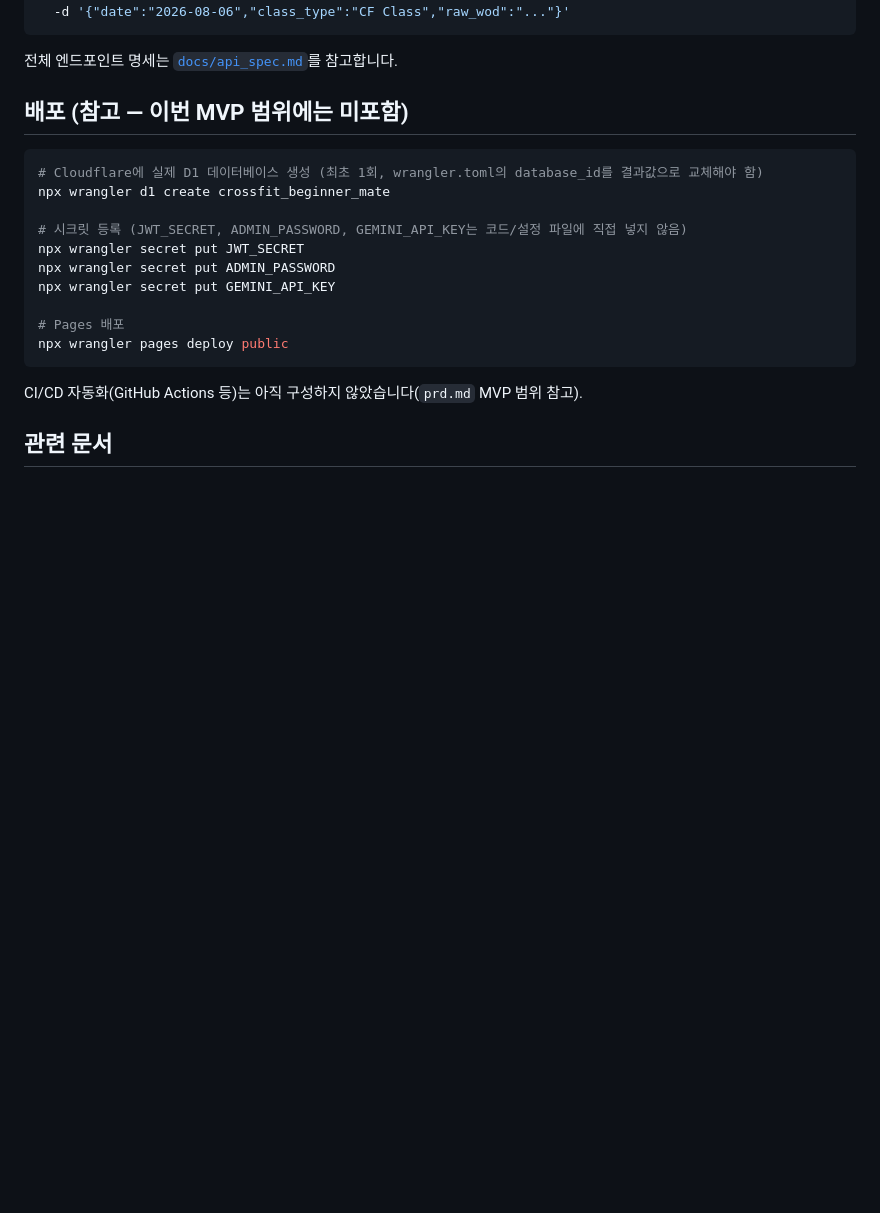
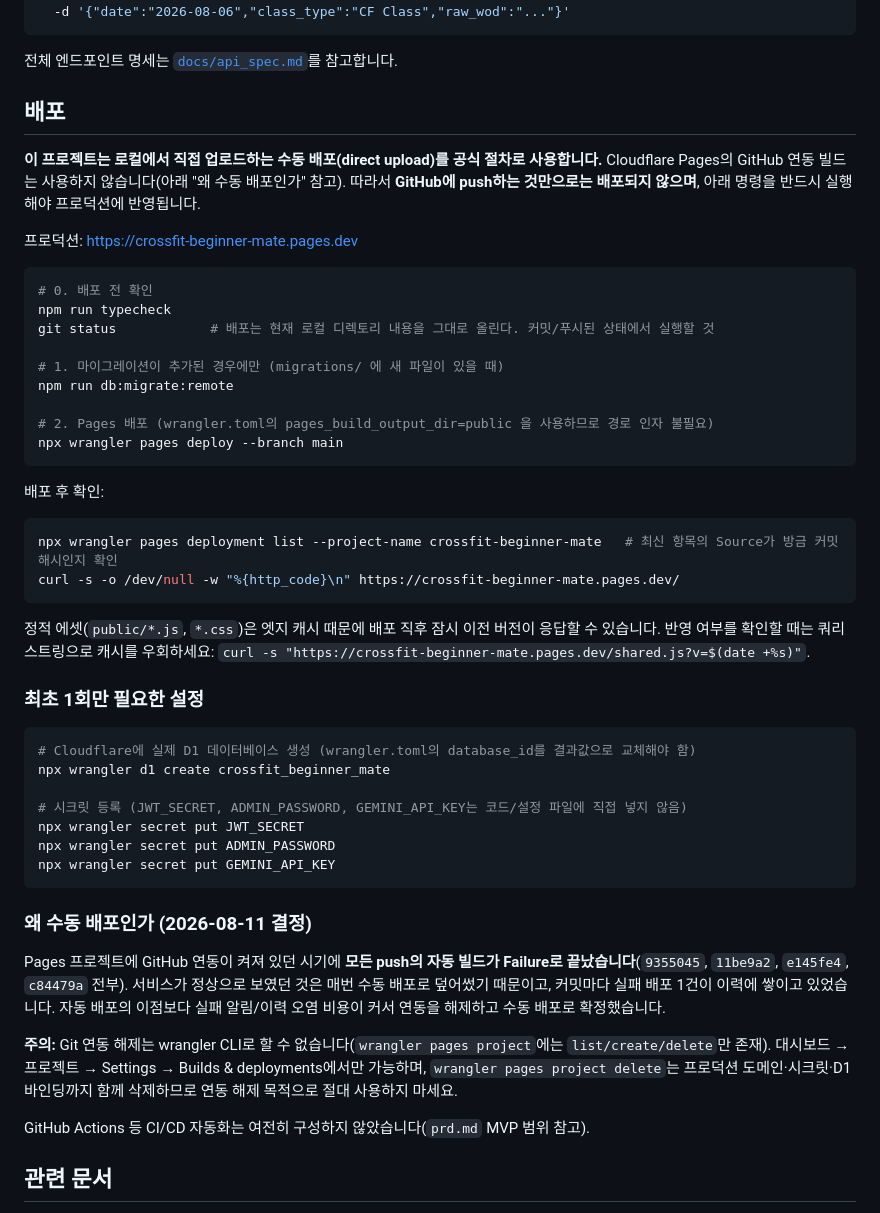
Before and after one commit to ragu6963/crossfit-beginner-mate, a Markdown page: docs/commands.md, the part around the change. Rendered like a GitHub page; blank space fills up the shorter version.

Commit message:
docs: 배포 절차를 수동 배포(direct upload)로 확정하고 문서 갱신
Pages 프로젝트의 GitHub 연동 빌드가 모든 커밋에서 Failure로 끝나고 있었고
(9355045, 11be9a2, e145fe4, c84479a), 실제 배포는 매번 수동 wrangler pages deploy로
이루어지고 있었다. 자동 배포의 이점보다 실패 이력이 쌓이는 비용이 커서 연동을 해제하고
수동 배포를 공식 절차로 확정했다.

- commands.md: "MVP 범위 미포함" 참고 섹션이던 배포 항목을 실제 절차로 재작성
  (배포 전 체크 → 마이그레이션 조건부 → deploy → 검증, 엣지 캐시 우회 팁 포함)
- commands.md: Git 연동 해제는 CLI 불가이며 pages project delete는 도메인/시크릿/D1
  바인딩까지 삭제되므로 사용 금지임을 명시
- feature_improvements.md: "Git 연동 미설정" 항목은 사실과 달랐으므로(이미 켜져 있었고
  계속 실패 중) 채택하지 않음으로 정정

Co-Authored-By: Claude Opus 5 <noreply@anthropic.com>

````diff
--- a/docs/commands.md
+++ b/docs/commands.md
@@ -81,22 +81,52 @@ curl -b cookies.txt -X POST http://127.0.0.1:8788/api/admin/sessions \
 
 전체 엔드포인트 명세는 [`docs/api_spec.md`](./api_spec.md)를 참고합니다.
 
-## 배포 (참고 — 이번 MVP 범위에는 미포함)
+## 배포
+
+**이 프로젝트는 로컬에서 직접 업로드하는 수동 배포(direct upload)를 공식 절차로 사용합니다.** Cloudflare Pages의 GitHub 연동 빌드는 사용하지 않습니다(아래 "왜 수동 배포인가" 참고). 따라서 **GitHub에 push하는 것만으로는 배포되지 않으며**, 아래 명령을 반드시 실행해야 프로덕션에 반영됩니다.
+
+프로덕션: https://crossfit-beginner-mate.pages.dev
 
 ```bash
-# Cloudflare에 실제 D1 데이터베이스 생성 (최초 1회, wrangler.toml의 database_id를 결과값으로 교체해야 함)
+# 0. 배포 전 확인
+npm run typecheck
+git status            # 배포는 현재 로컬 디렉토리 내용을 그대로 올린다. 커밋/푸시된 상태에서 실행할 것
+
+# 1. 마이그레이션이 추가된 경우에만 (migrations/ 에 새 파일이 있을 때)
+npm run db:migrate:remote
+
+# 2. Pages 배포 (wrangler.toml의 pages_build_output_dir=public 을 사용하므로 경로 인자 불필요)
+npx wrangler pages deploy --branch main
+```
+
+배포 후 확인:
+
+```bash
+npx wrangler pages deployment list --project-name crossfit-beginner-mate   # 최신 항목의 Source가 방금 커밋 해시인지 확인
+curl -s -o /dev/null -w "%{http_code}\n" https://crossfit-beginner-mate.pages.dev/
+```
+
+정적 에셋(`public/*.js`, `*.css`)은 엣지 캐시 때문에 배포 직후 잠시 이전 버전이 응답할 수 있습니다. 반영 여부를 확인할 때는 쿼리스트링으로 캐시를 우회하세요: `curl -s "https://crossfit-beginner-mate.pages.dev/shared.js?v=$(date +%s)"`.
+
+### 최초 1회만 필요한 설정
+
+```bash
+# Cloudflare에 실제 D1 데이터베이스 생성 (wrangler.toml의 database_id를 결과값으로 교체해야 함)
 npx wrangler d1 create crossfit_beginner_mate
 
 # 시크릿 등록 (JWT_SECRET, ADMIN_PASSWORD, GEMINI_API_KEY는 코드/설정 파일에 직접 넣지 않음)
 npx wrangler secret put JWT_SECRET
 npx wrangler secret put ADMIN_PASSWORD
 npx wrangler secret put GEMINI_API_KEY
-
-# Pages 배포
-npx wrangler pages deploy public
 ```
 
-CI/CD 자동화(GitHub Actions 등)는 아직 구성하지 않았습니다(`prd.md` MVP 범위 참고).
+### 왜 수동 배포인가 (2026-08-11 결정)
+
+Pages 프로젝트에 GitHub 연동이 켜져 있던 시기에 **모든 push의 자동 빌드가 Failure로 끝났습니다**(`9355045`, `11be9a2`, `e145fe4`, `c84479a` 전부). 서비스가 정상으로 보였던 것은 매번 수동 배포로 덮어썼기 때문이고, 커밋마다 실패 배포 1건이 이력에 쌓이고 있었습니다. 자동 배포의 이점보다 실패 알림/이력 오염 비용이 커서 연동을 해제하고 수동 배포로 확정했습니다.
+
+**주의:** Git 연동 해제는 wrangler CLI로 할 수 없습니다(`wrangler pages project`에는 `list/create/delete`만 존재). 대시보드 → 프로젝트 → Settings → Builds & deployments에서만 가능하며, `wrangler pages project delete`는 프로덕션 도메인·시크릿·D1 바인딩까지 함께 삭제하므로 연동 해제 목적으로 절대 사용하지 마세요.
+
+GitHub Actions 등 CI/CD 자동화는 여전히 구성하지 않았습니다(`prd.md` MVP 범위 참고).
 
 ## 관련 문서
 
````
Also changed, not shown: docs/feature_improvements.md (+1 -1 lines).
